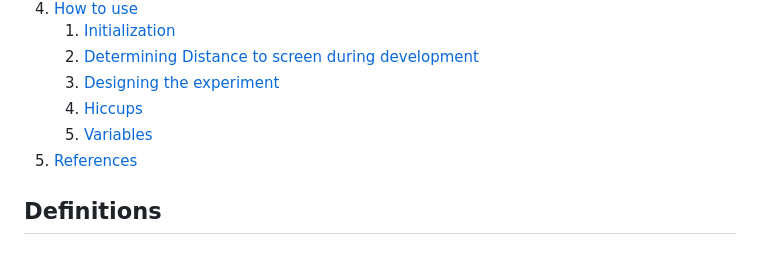
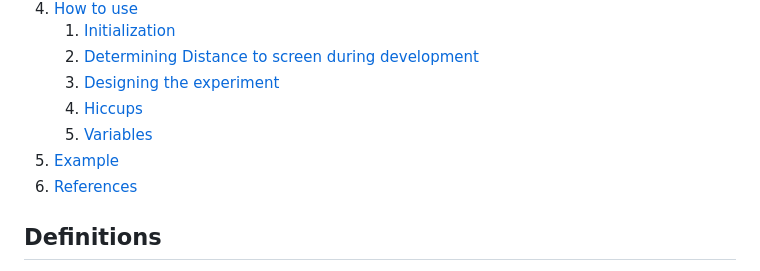
Before and after one commit to solo-fsw-projects/solo-fsw-opensesame_resizing, a Markdown page: README.md, the part around the change. GitHub-like rendering.

```diff
--- a/README.md
+++ b/README.md
@@ -12,7 +12,8 @@ This repository contains the source code (*os_resizing.ts*) for the *os_resizing
     3. [Designing the experiment](#designing-the-experiment)
     4. [Hiccups](#current-hiccups)
     5. [Variables](#variables)
-5. [References](#references)
+5. [Example](#example)
+6. [References](#references)
 
 ## Definitions
 - Visual angle: The angle a viewed object subtends at the eye. Also referred to as an objects angular size.
```
